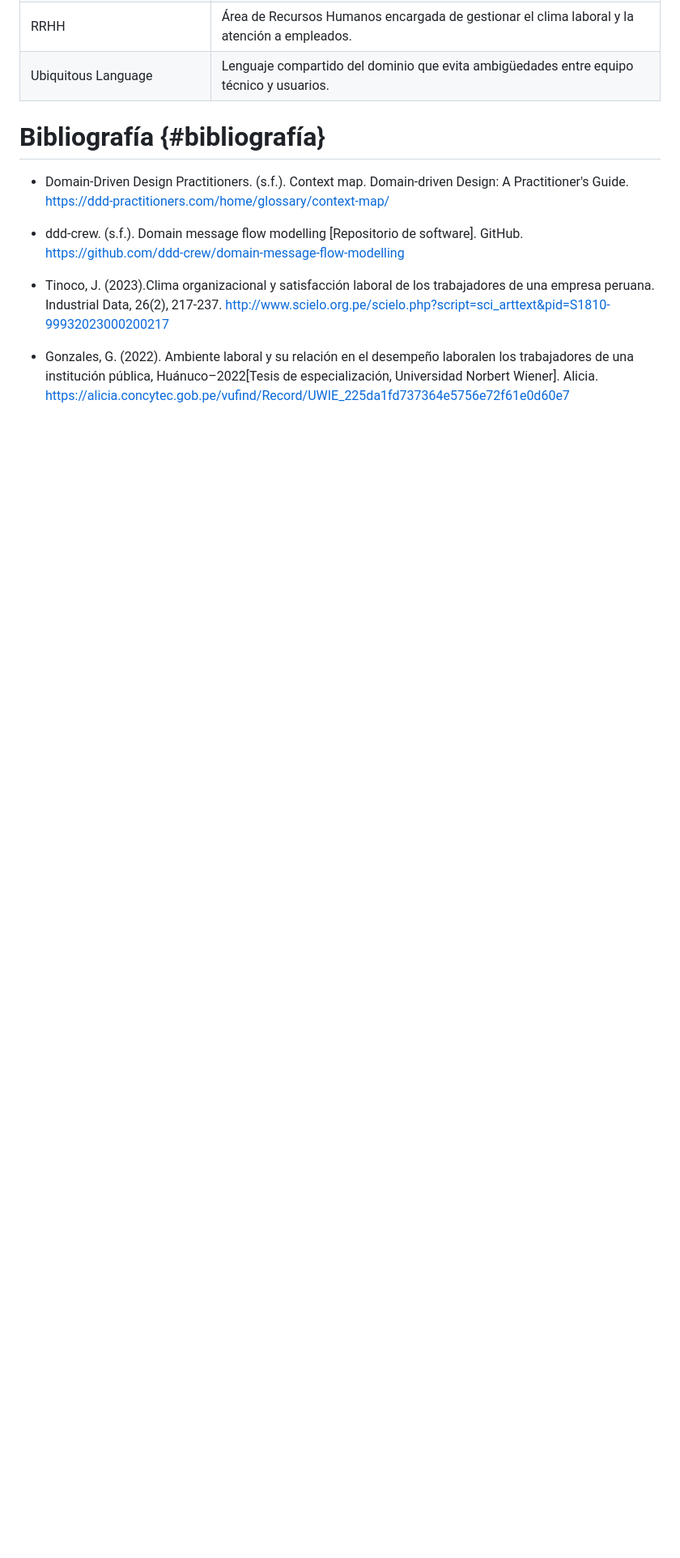
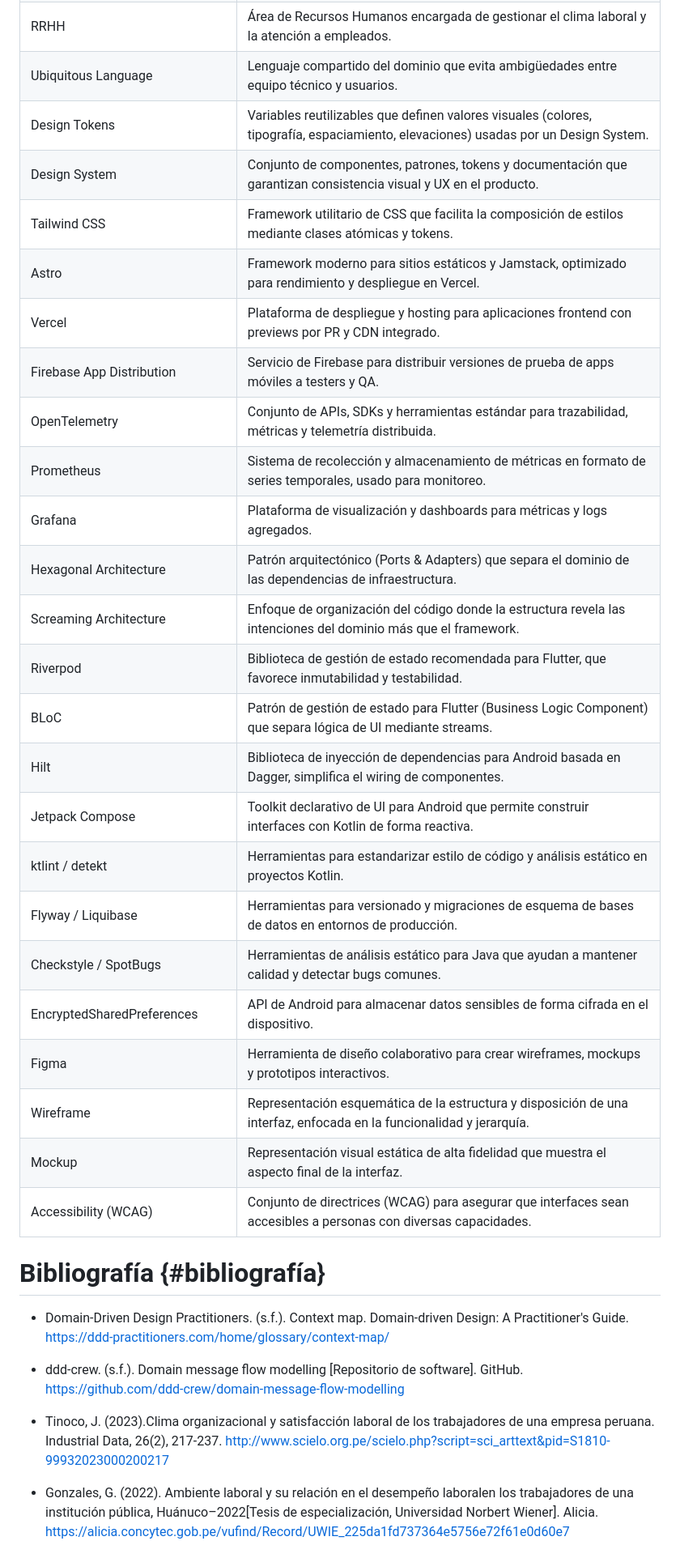
Before and after one commit to elysium-mobile/docs, a Markdown page: report/90-conclusiones.md, the part around the change. Shown at 81% size. Drawn GitHub-style; blank space fills up the shorter version.

Commit message:
docs: expand glossary with additional technical terms and definitions

```diff
--- a/report/90-conclusiones.md
+++ b/report/90-conclusiones.md
@@ -62,6 +62,29 @@ Glosario de términos técnicos y conceptos clave utilizados en el proyecto, inc
 | IAM (Identity and Access Management) | Bounded Context responsable de identidades, autenticación y autorización. |
 | RRHH | Área de Recursos Humanos encargada de gestionar el clima laboral y la atención a empleados. |
 | Ubiquitous Language | Lenguaje compartido del dominio que evita ambigüedades entre equipo técnico y usuarios. |
+| Design Tokens | Variables reutilizables que definen valores visuales (colores, tipografía, espaciamiento, elevaciones) usadas por un Design System. |
+| Design System | Conjunto de componentes, patrones, tokens y documentación que garantizan consistencia visual y UX en el producto. |
+| Tailwind CSS | Framework utilitario de CSS que facilita la composición de estilos mediante clases atómicas y tokens. |
+| Astro | Framework moderno para sitios estáticos y Jamstack, optimizado para rendimiento y despliegue en Vercel. |
+| Vercel | Plataforma de despliegue y hosting para aplicaciones frontend con previews por PR y CDN integrado. |
+| Firebase App Distribution | Servicio de Firebase para distribuir versiones de prueba de apps móviles a testers y QA. |
+| OpenTelemetry | Conjunto de APIs, SDKs y herramientas estándar para trazabilidad, métricas y telemetría distribuida. |
+| Prometheus | Sistema de recolección y almacenamiento de métricas en formato de series temporales, usado para monitoreo. |
+| Grafana | Plataforma de visualización y dashboards para métricas y logs agregados. |
+| Hexagonal Architecture | Patrón arquitectónico (Ports & Adapters) que separa el dominio de las dependencias de infraestructura. |
+| Screaming Architecture | Enfoque de organización del código donde la estructura revela las intenciones del dominio más que el framework. |
+| Riverpod | Biblioteca de gestión de estado recomendada para Flutter, que favorece inmutabilidad y testabilidad. |
+| BLoC | Patrón de gestión de estado para Flutter (Business Logic Component) que separa lógica de UI mediante streams. |
+| Hilt | Biblioteca de inyección de dependencias para Android basada en Dagger, simplifica el wiring de componentes. |
+| Jetpack Compose | Toolkit declarativo de UI para Android que permite construir interfaces con Kotlin de forma reactiva. |
+| ktlint / detekt | Herramientas para estandarizar estilo de código y análisis estático en proyectos Kotlin. |
+| Flyway / Liquibase | Herramientas para versionado y migraciones de esquema de bases de datos en entornos de producción. |
+| Checkstyle / SpotBugs | Herramientas de análisis estático para Java que ayudan a mantener calidad y detectar bugs comunes. |
+| EncryptedSharedPreferences | API de Android para almacenar datos sensibles de forma cifrada en el dispositivo. |
+| Figma | Herramienta de diseño colaborativo para crear wireframes, mockups y prototipos interactivos. |
+| Wireframe | Representación esquemática de la estructura y disposición de una interfaz, enfocada en la funcionalidad y jerarquía. |
+| Mockup | Representación visual estática de alta fidelidad que muestra el aspecto final de la interfaz. |
+| Accessibility (WCAG) | Conjunto de directrices (WCAG) para asegurar que interfaces sean accesibles a personas con diversas capacidades. |
 
 # Bibliografía {#bibliografía}
 
```
